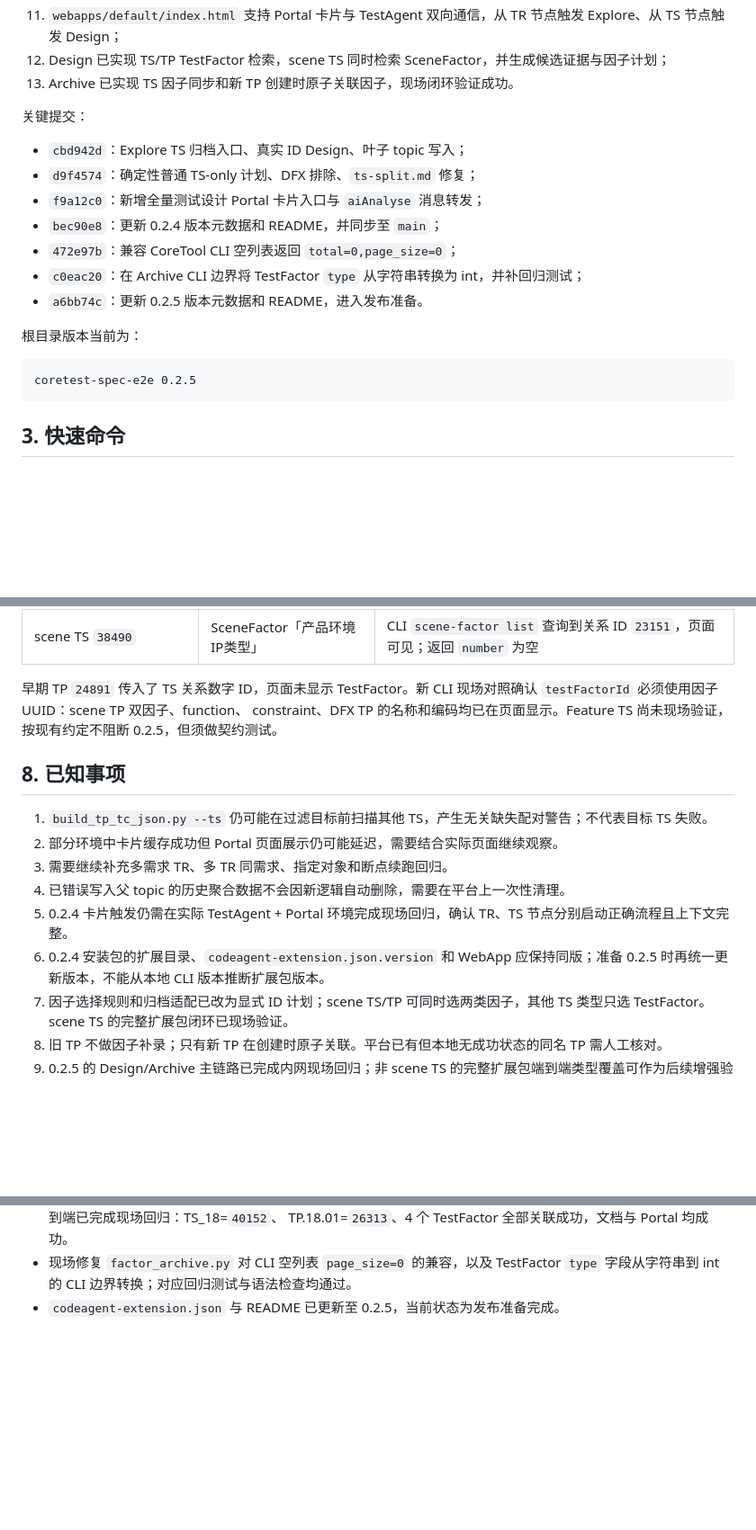
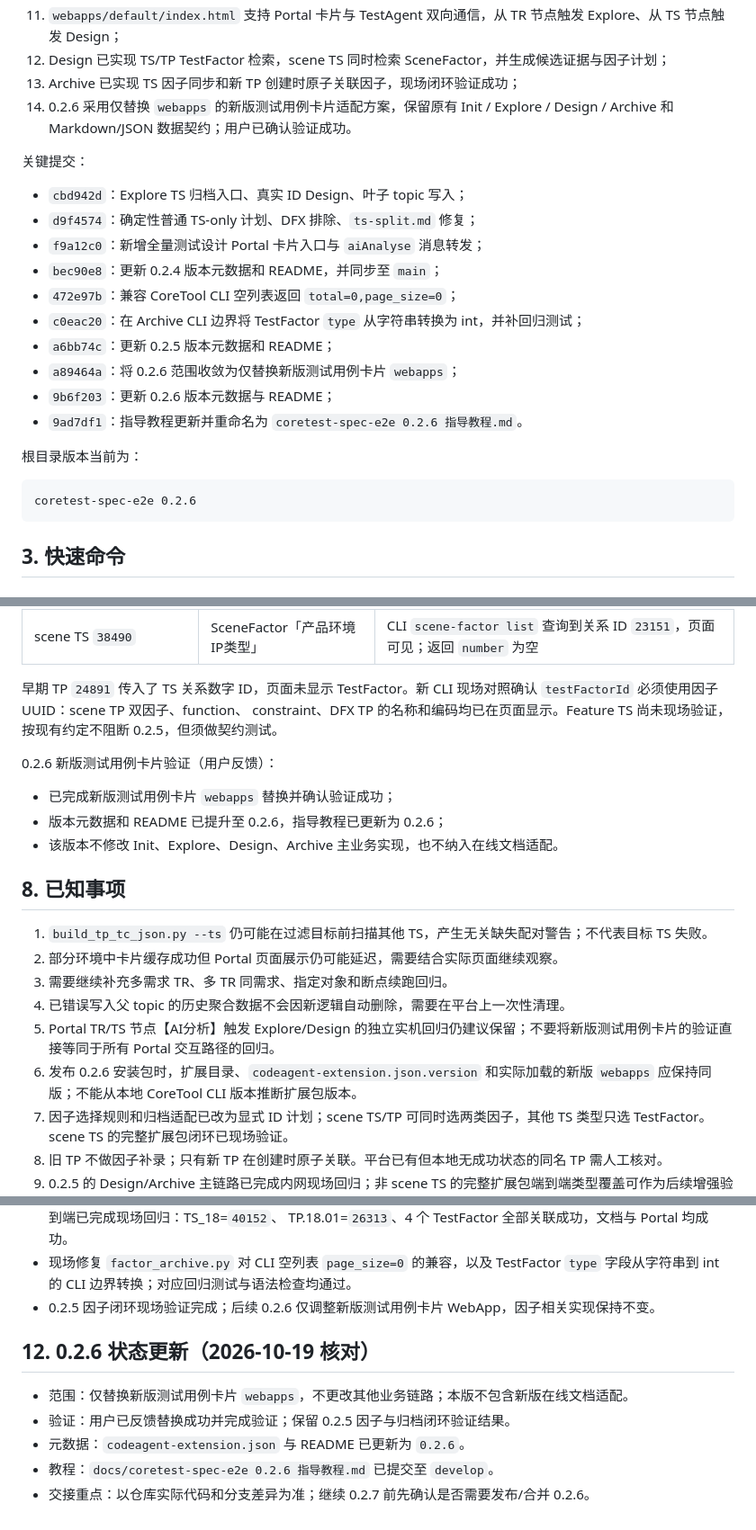
Before and after one commit to yf990848-droid/coretest-spec-e2e, a Markdown page: docs/PROJECT_CONTEXT.md, 3 parts joined by grey strips. Shown at 90% size. Rendered like a GitHub page; blank space fills up the shorter version.

````diff
--- a/docs/PROJECT_CONTEXT.md
+++ b/docs/PROJECT_CONTEXT.md
@@ -52,7 +52,8 @@ Portal 卡片也可从 TR/TS 节点直接触发 Explore/Design。
 10. Archive 最新现场回归成功；
 11. `webapps/default/index.html` 支持 Portal 卡片与 TestAgent 双向通信，从 TR 节点触发 Explore、从 TS 节点触发 Design；
 12. Design 已实现 TS/TP TestFactor 检索，scene TS 同时检索 SceneFactor，并生成候选证据与因子计划；
-13. Archive 已实现 TS 因子同步和新 TP 创建时原子关联因子，现场闭环验证成功。
+13. Archive 已实现 TS 因子同步和新 TP 创建时原子关联因子，现场闭环验证成功；
+14. 0.2.6 采用仅替换 `webapps` 的新版测试用例卡片适配方案，保留原有 Init / Explore / Design / Archive 和 Markdown/JSON 数据契约；用户已确认验证成功。
 
 关键提交：
 
@@ -62,12 +63,15 @@ Portal 卡片也可从 TR/TS 节点直接触发 Explore/Design。
 - `bec90e8`：更新 0.2.4 版本元数据和 README，并同步至 `main`；
 - `472e97b`：兼容 CoreTool CLI 空列表返回 `total=0,page_size=0`；
 - `c0eac20`：在 Archive CLI 边界将 TestFactor `type` 从字符串转换为 int，并补回归测试；
-- `a6bb74c`：更新 0.2.5 版本元数据和 README，进入发布准备。
+- `a6bb74c`：更新 0.2.5 版本元数据和 README；
+- `a89464a`：将 0.2.6 范围收敛为仅替换新版测试用例卡片 `webapps`；
+- `9b6f203`：更新 0.2.6 版本元数据与 README；
+- `9ad7df1`：指导教程更新并重命名为 `coretest-spec-e2e 0.2.6 指导教程.md`。
 
 根目录版本当前为：
 
 ```text
-coretest-spec-e2e 0.2.5
+coretest-spec-e2e 0.2.6
 ```
 
 ## 3. 快速命令
@@ -389,14 +402,20 @@ Portal iframe → event=aiAnalyse → webapps/default/index.html → type=chat
 constraint、DFX TP 的名称和编码均已在页面显示。Feature TS 尚未现场验证，
 按现有约定不阻断 0.2.5，但须做契约测试。
 
+0.2.6 新版测试用例卡片验证（用户反馈）：
+
+- 已完成新版测试用例卡片 `webapps` 替换并确认验证成功；
+- 版本元数据和 README 已提升至 0.2.6，指导教程已更新为 0.2.6；
+- 该版本不修改 Init、Explore、Design、Archive 主业务实现，也不纳入在线文档适配。
+
 ## 8. 已知事项
 
 1. `build_tp_tc_json.py --ts` 仍可能在过滤目标前扫描其他 TS，产生无关缺失配对警告；不代表目标 TS 失败。
 2. 部分环境中卡片缓存成功但 Portal 页面展示仍可能延迟，需要结合实际页面继续观察。
 3. 需要继续补充多需求 TR、多 TR 同需求、指定对象和断点续跑回归。
 4. 已错误写入父 topic 的历史聚合数据不会因新逻辑自动删除，需要在平台上一次性清理。
-5. 0.2.4 卡片触发仍需在实际 TestAgent + Portal 环境完成现场回归，确认 TR、TS 节点分别启动正确流程且上下文完整。
-6. 0.2.4 安装包的扩展目录、`codeagent-extension.json.version` 和 WebApp 应保持同版；准备 0.2.5 时再统一更新版本，不能从本地 CLI 版本推断扩展包版本。
+5. Portal TR/TS 节点【AI分析】触发 Explore/Design 的独立实机回归仍建议保留；不要将新版测试用例卡片的验证直接等同于所有 Portal 交互路径的回归。
+6. 发布 0.2.6 安装包时，扩展目录、`codeagent-extension.json.version` 和实际加载的新版 `webapps` 应保持同版；不能从本地 CoreTool CLI 版本推断扩展包版本。
 7. 因子选择规则和归档适配已改为显式 ID 计划；scene TS/TP 可同时选两类因子，其他 TS 类型只选 TestFactor。scene TS 的完整扩展包闭环已现场验证。
 8. 旧 TP 不做因子补录；只有新 TP 在创建时原子关联。平台已有但本地无成功状态的同名 TP 需人工核对。
 9. 0.2.5 的 Design/Archive 主链路已完成内网现场回归；非 scene TS 的完整扩展包端到端类型覆盖可作为后续增强验证，不阻塞本次发布。
@@ -444,4 +465,12 @@ constraint、DFX TP 的名称和编码均已在页面显示。Feature TS 尚未
   TP.18.01=`26313`、4 个 TestFactor 全部关联成功，文档与 Portal 均成功。
 - 现场修复 `factor_archive.py` 对 CLI 空列表 `page_size=0` 的兼容，以及
   TestFactor `type` 字段从字符串到 int 的 CLI 边界转换；对应回归测试与语法检查均通过。
-- `codeagent-extension.json` 与 README 已更新至 0.2.5，当前状态为发布准备完成。
+- 0.2.5 因子闭环现场验证完成；后续 0.2.6 仅调整新版测试用例卡片 WebApp，因子相关实现保持不变。
+
+## 12. 0.2.6 状态更新（2026-10-19 核对）
+
+- 范围：仅替换新版测试用例卡片 `webapps`，不更改其他业务链路；本版不包含新版在线文档适配。
+- 验证：用户已反馈替换成功并完成验证；保留 0.2.5 因子与归档闭环验证结果。
+- 元数据：`codeagent-extension.json` 与 README 已更新为 `0.2.6`。
+- 教程：`docs/coretest-spec-e2e 0.2.6 指导教程.md` 已提交至 `develop`。
+- 交接重点：以仓库实际代码和分支差异为准；继续 0.2.7 前先确认是否需要发布/合并 0.2.6。
````
Also changed, not shown: other parts of docs/PROJECT_CONTEXT.md (+19 -8 lines).
